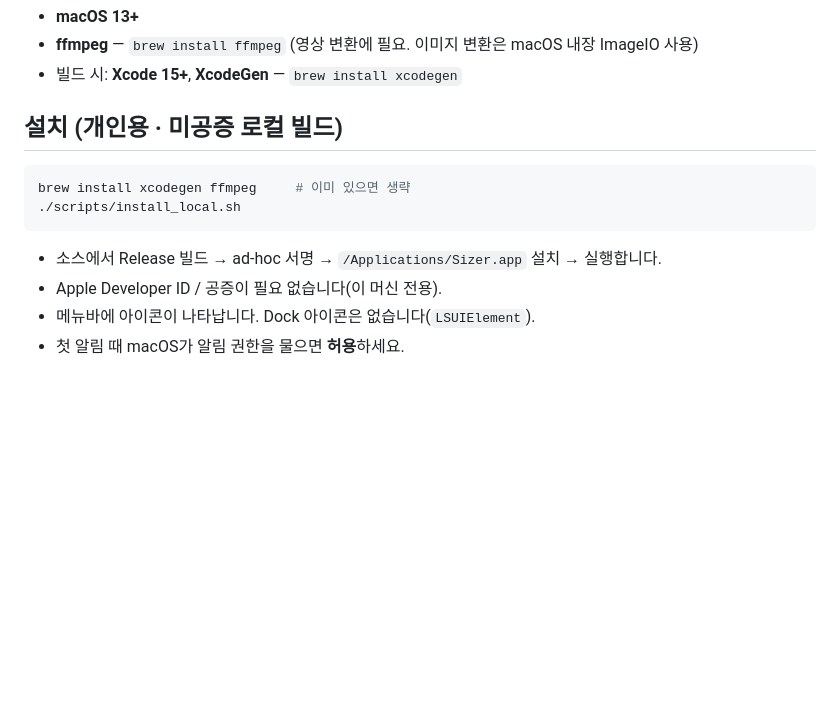
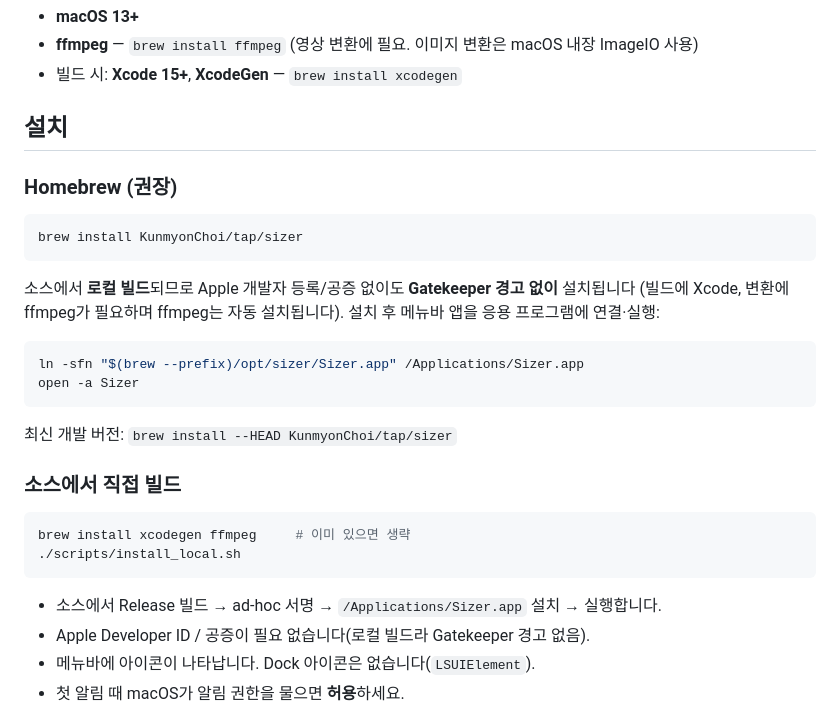
Before and after one commit to KunmyonChoi/sizer, a Markdown page: README.md, the part around the change. Rendered like a GitHub page; blank space fills up the shorter version.

Commit message:
docs: add Homebrew tap install (brew install KunmyonChoi/tap/sizer)
소스 빌드 tap이라 Apple 개발자 등록/공증 없이 Gatekeeper 경고 없이 설치됨.

Co-Authored-By: Claude Opus 4.8 (1M context) <noreply@anthropic.com>
Claude-Session: https://claude.ai/code/session_01K5zy72o8jmQJzhfvM7Zx4R

````diff
--- a/README.md
+++ b/README.md
@@ -27,7 +27,26 @@
 - **ffmpeg** — `brew install ffmpeg` (영상 변환에 필요. 이미지 변환은 macOS 내장 ImageIO 사용)
 - 빌드 시: **Xcode 15+**, **XcodeGen** — `brew install xcodegen`
 
-## 설치 (개인용 · 미공증 로컬 빌드)
+## 설치
+
+### Homebrew (권장)
+
+```bash
+brew install KunmyonChoi/tap/sizer
+```
+
+소스에서 **로컬 빌드**되므로 Apple 개발자 등록/공증 없이도 **Gatekeeper 경고 없이** 설치됩니다
+(빌드에 Xcode, 변환에 ffmpeg가 필요하며 ffmpeg는 자동 설치됩니다). 설치 후 메뉴바 앱을
+응용 프로그램에 연결·실행:
+
+```bash
+ln -sfn "$(brew --prefix)/opt/sizer/Sizer.app" /Applications/Sizer.app
+open -a Sizer
+```
+
+최신 개발 버전: `brew install --HEAD KunmyonChoi/tap/sizer`
+
+### 소스에서 직접 빌드
 
 ```bash
 brew install xcodegen ffmpeg     # 이미 있으면 생략
@@ -35,7 +54,7 @@ brew install xcodegen ffmpeg     # 이미 있으면 생략
 ```
 
 - 소스에서 Release 빌드 → ad-hoc 서명 → `/Applications/Sizer.app` 설치 → 실행합니다.
-- Apple Developer ID / 공증이 필요 없습니다(이 머신 전용).
+- Apple Developer ID / 공증이 필요 없습니다(로컬 빌드라 Gatekeeper 경고 없음).
 - 메뉴바에 아이콘이 나타납니다. Dock 아이콘은 없습니다(`LSUIElement`).
 - 첫 알림 때 macOS가 알림 권한을 물으면 **허용**하세요.
 
````
